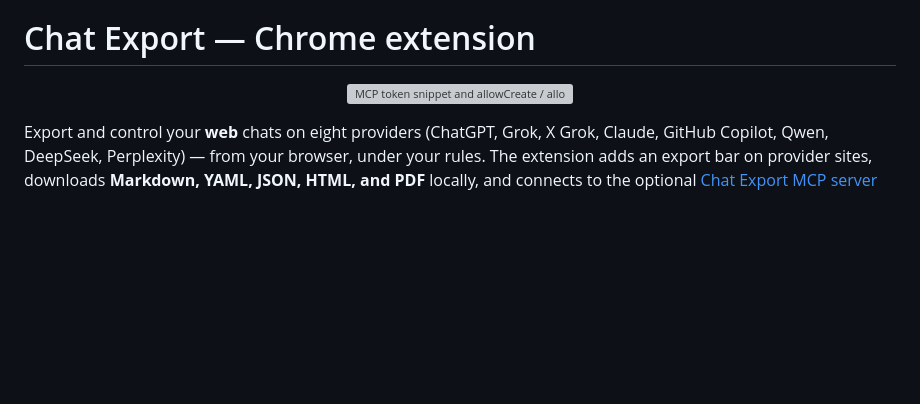
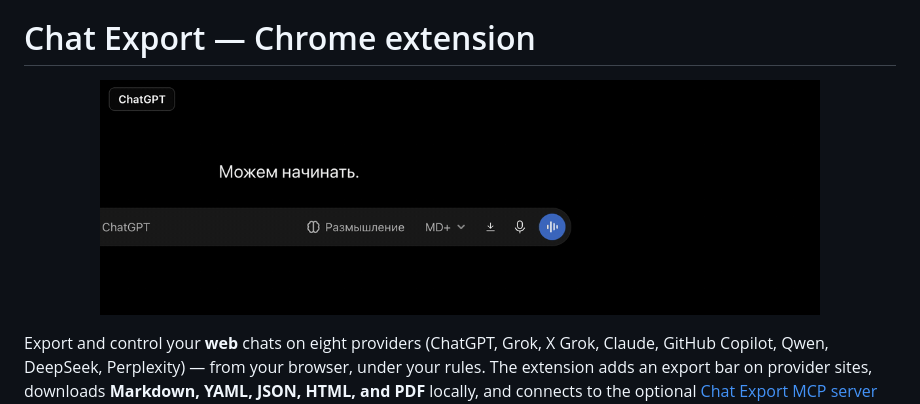
Before and after one commit to svergio/chat-export-extension, a Markdown page: README.md, the part around the change. Rendered like a GitHub page; pictures changed too: docs/media/demo-export.gif (added); blank space fills up the shorter version; grey boxes are pictures that could not be loaded.

Commit message:
Show browser export demo GIF on extension README.
Co-authored-by: Cursor <cursoragent@cursor.com>

```diff
--- a/README.md
+++ b/README.md
@@ -3,7 +3,7 @@
 # Chat Export — Chrome extension
 
 <p align="center">
-  <img src="docs/media/demo-mcp-permissions.gif" alt="MCP token snippet and allowCreate / allowProjects / allowDestructive" width="720" />
+  <img src="docs/media/demo-export.gif" alt="Export on ChatGPT, Grok, and Claude — pick a format and download" width="720" />
 </p>
 
 Export and control your **web** chats on eight providers (ChatGPT, Grok, X Grok, Claude, GitHub Copilot, Qwen, DeepSeek, Perplexity) — from your browser, under your rules. The extension adds an export bar on provider sites, downloads **Markdown, YAML, JSON, HTML, and PDF** locally, and connects to the optional [Chat Export MCP server](https://github.com/svergio/chat-export-server) so coding agents (Cursor and others) can list, export, create, and ask in those UIs **without vendor API keys**.
```
Also changed, not shown: README.ru.md (+1 -1 lines), 1 other file.
